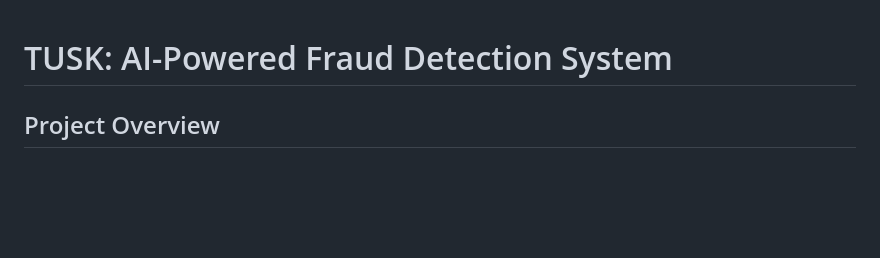
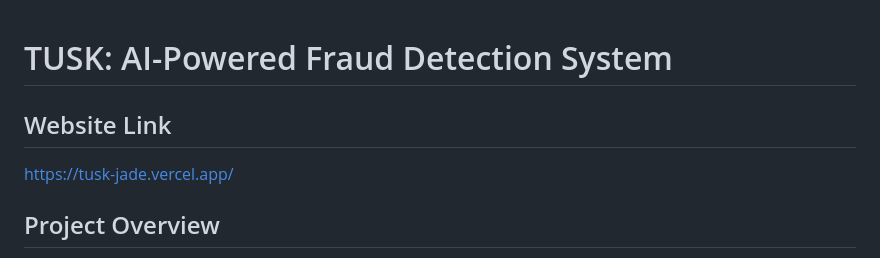
Before and after one commit to Tejasv85Kumar/TUSK-Website, a Markdown page: README.md, the part around the change. GitHub-like rendering; blank space fills up the shorter version.

```diff
--- a/README.md
+++ b/README.md
@@ -1,4 +1,8 @@
 #  TUSK: AI-Powered Fraud Detection System
+
+## Website Link
+
+https://tusk-jade.vercel.app/
 
 ##  Project Overview
 
```
